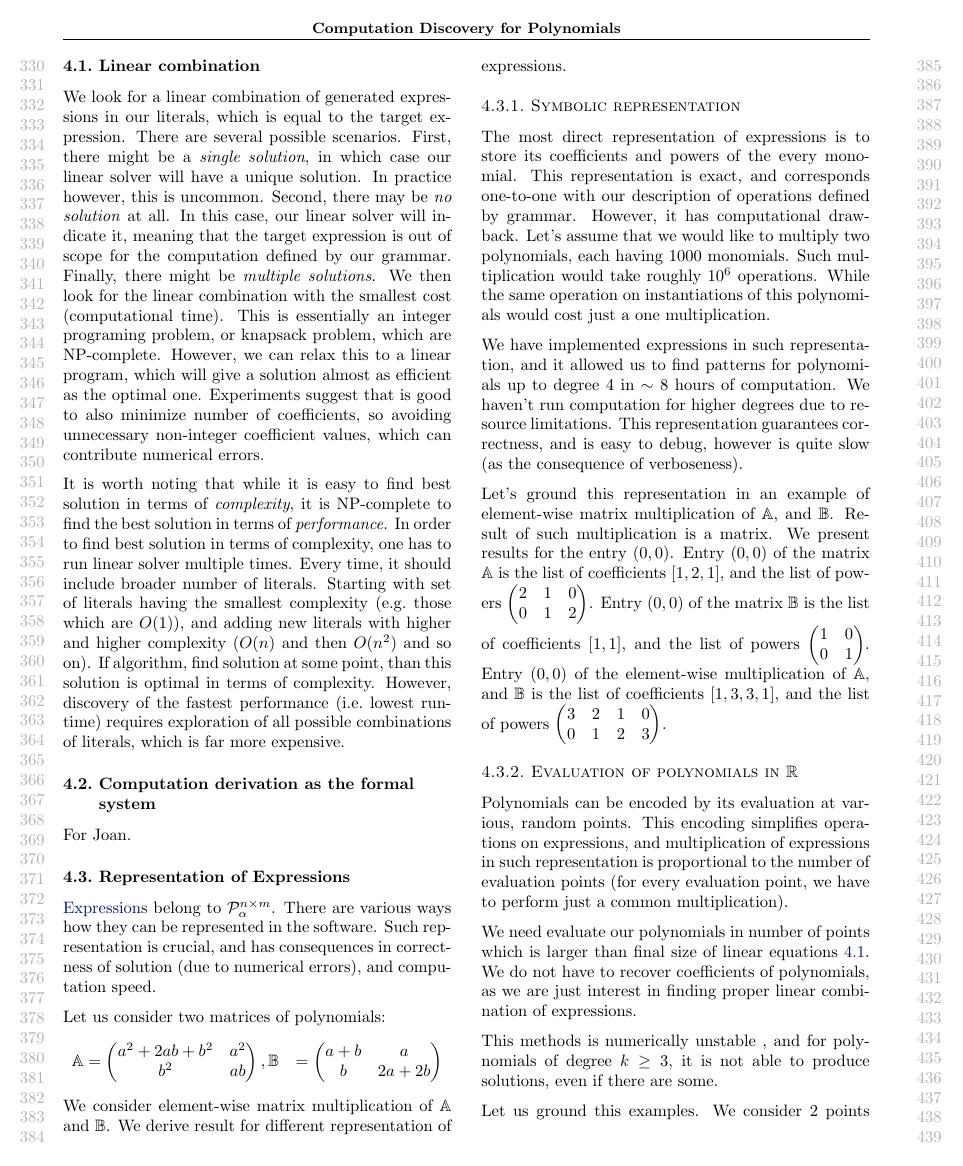
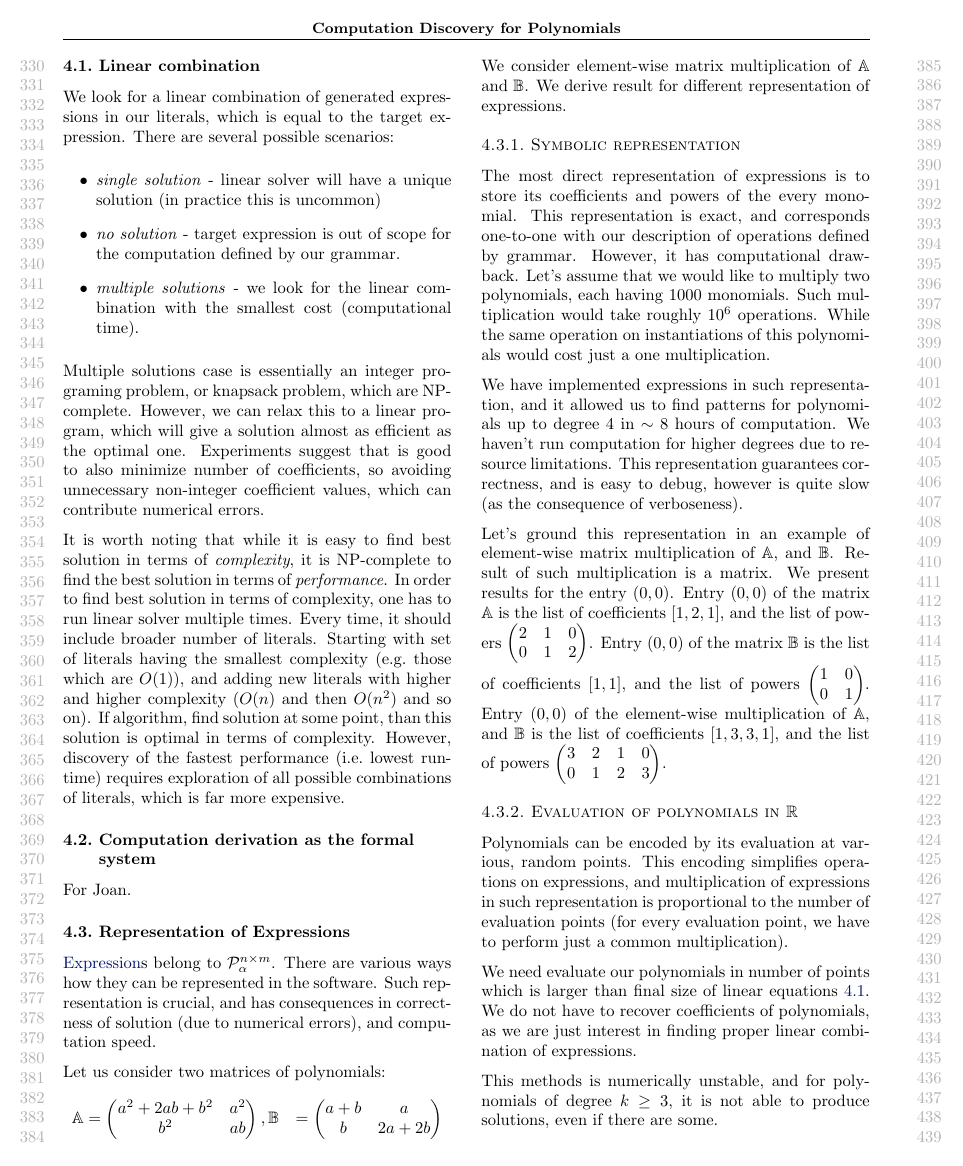
Before and after one commit to wojzaremba/symbolic, a LaTeX paper (paper/symbolic.tex, which reads paper/admissible_computation.tex): page 4 of 10. Compiled offline with pdfLaTeX.

Commit message:
improved linear combination section, also fixed few typos in admissible_computation

```diff
--- a/paper/admissible_computation.tex
+++ b/paper/admissible_computation.tex
@@ -130,22 +130,42 @@ Pseudo code for the algorithm is shown in Algorithm \ref{pseudocode}.
 
 \subsection{Linear combination}
 \label{sec:linear}
+
 We look for a linear combination of generated expressions in our
 literals, which is equal to the target expression. There are several
-possible scenarios. First, there might be a \emph{single solution}, in
-which case our linear solver will have a unique solution. In practice
-however, this is uncommon. Second, there may be \emph{no solution} at
-all. In this case, our linear solver will indicate it, meaning that
-the target expression is out of scope for the computation defined by
-our grammar. Finally, there might be \emph{multiple solutions}. We
-then look for the linear combination with the smallest cost
-(computational time). This is essentially an integer programing
+possible scenarios:
+\begin{itemize}
+  \item \emph{single solution} - linear solver will have a unique solution (in practice
+ this is uncommon)
+ \item \emph{no solution} - target expression is out of scope for the computation defined by
+our grammar.
+ \item  \emph{multiple solutions} - we look for the linear combination with the smallest cost
+(computational time).
+\end{itemize}
+
+Multiple solutions case is essentially an integer programing
 problem, or knapsack problem, which are NP-complete. However, we can
 relax this to a linear program, which will give a solution almost as
 efficient as the optimal one. Experiments suggest that is good to
 also minimize number of coefficients, so avoiding unnecessary
 non-integer coefficient values, which can contribute numerical errors.
 
+%We look for a linear combination of generated expressions in our
+%literals, which is equal to the target expression. There are several
+%possible scenarios. First, there might be a \emph{single solution}, in
+%which case our linear solver will have a unique solution. In practice
+%however, this is uncommon. Second, there may be \emph{no solution} at
+%all. In this case, our linear solver will indicate it, meaning that
+%the target expression is out of scope for the computation defined by
+%our grammar. Finally, there might be \emph{multiple solutions}. We
+%then look for the linear combination with the smallest cost
+%(computational time). This is essentially an integer programing
+%problem, or knapsack problem, which are NP-complete. However, we can
+%relax this to a linear program, which will give a solution almost as
+%efficient as the optimal one. Experiments suggest that is good to
+%also minimize number of coefficients, so avoiding unnecessary
+%non-integer coefficient values, which can contribute numerical errors.
+%
 
 %it is enough for us to get approximated
 %solution (Rob: what kind of approximation), which can be easily obtained with linear solver.
```
Also changed, not shown: paper/admissible_computation.tex (8 more changed lines).
